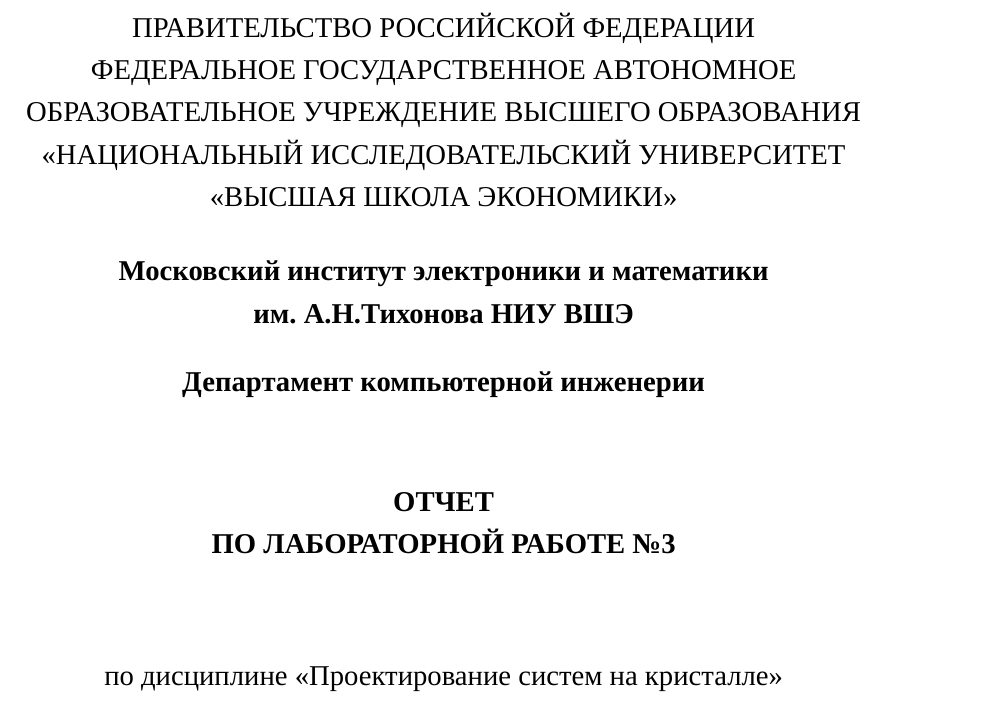
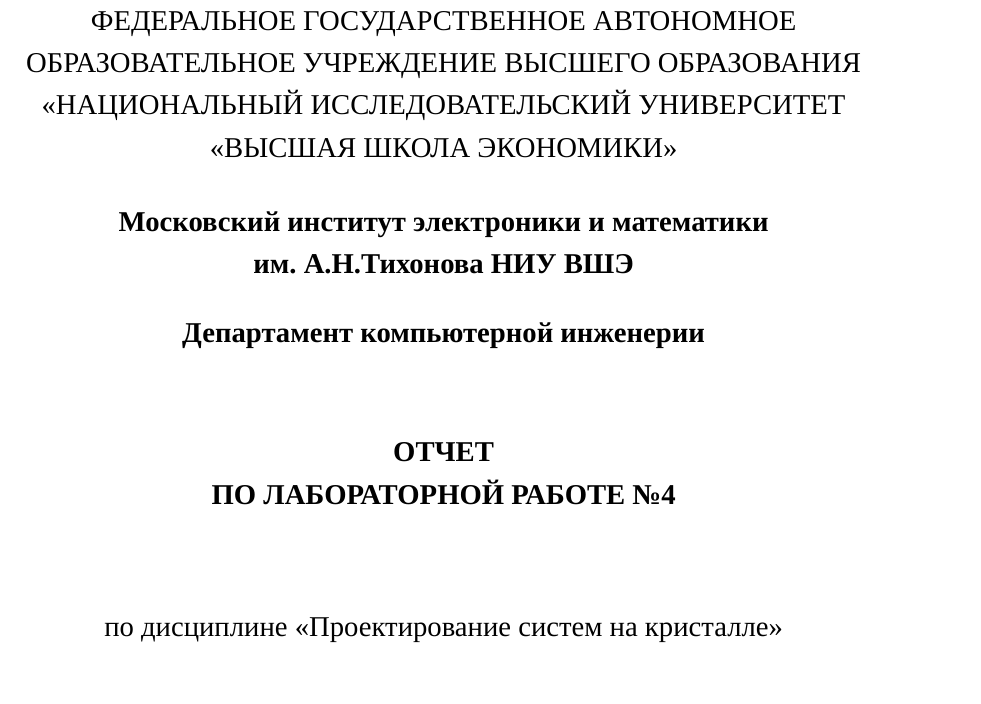
Before and after one commit to AsciiShell/hse_SoC, a LaTeX document (lab_04/text/main.tex, which reads lab_04/text/data/title.tex): part of page 1 of 19, cut at the place of the change. Compiled offline with XeLaTeX; a missing font is replaced by an installed copy or a similar font.

Commit message:
fix title

```diff
--- a/lab_04/text/data/title.tex
+++ b/lab_04/text/data/title.tex
@@ -1,6 +1,5 @@
 \begin{titlepage}
 	\begin{center}
-		ПРАВИТЕЛЬСТВО РОССИЙСКОЙ ФЕДЕРАЦИИ \\
  		ФЕДЕРАЛЬНОЕ  ГОСУДАРСТВЕННОЕ АВТОНОМНОЕ \\
 		ОБРАЗОВАТЕЛЬНОЕ УЧРЕЖДЕНИЕ ВЫСШЕГО ОБРАЗОВАНИЯ\\
 		«НАЦИОНАЛЬНЫЙ ИССЛЕДОВАТЕЛЬСКИЙ УНИВЕРСИТЕТ\\
@@ -20,7 +19,7 @@
 
 	\begin{center}
 	\textbf{ОТЧЕТ\\
-		ПО ЛАБОРАТОРНОЙ РАБОТЕ №3
+		ПО ЛАБОРАТОРНОЙ РАБОТЕ №4
 	}
 	\end{center}
 	\vspace{2ex}
```
